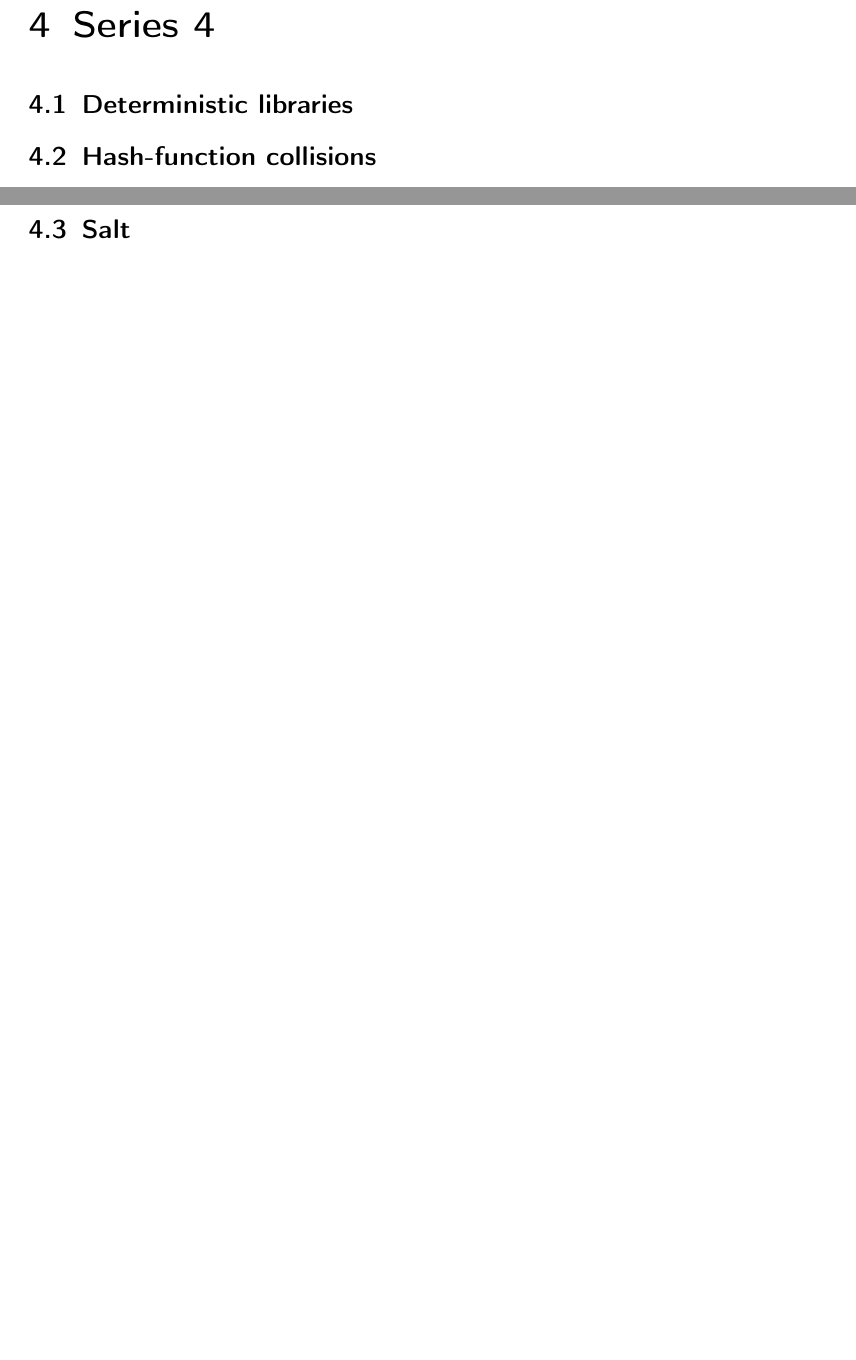
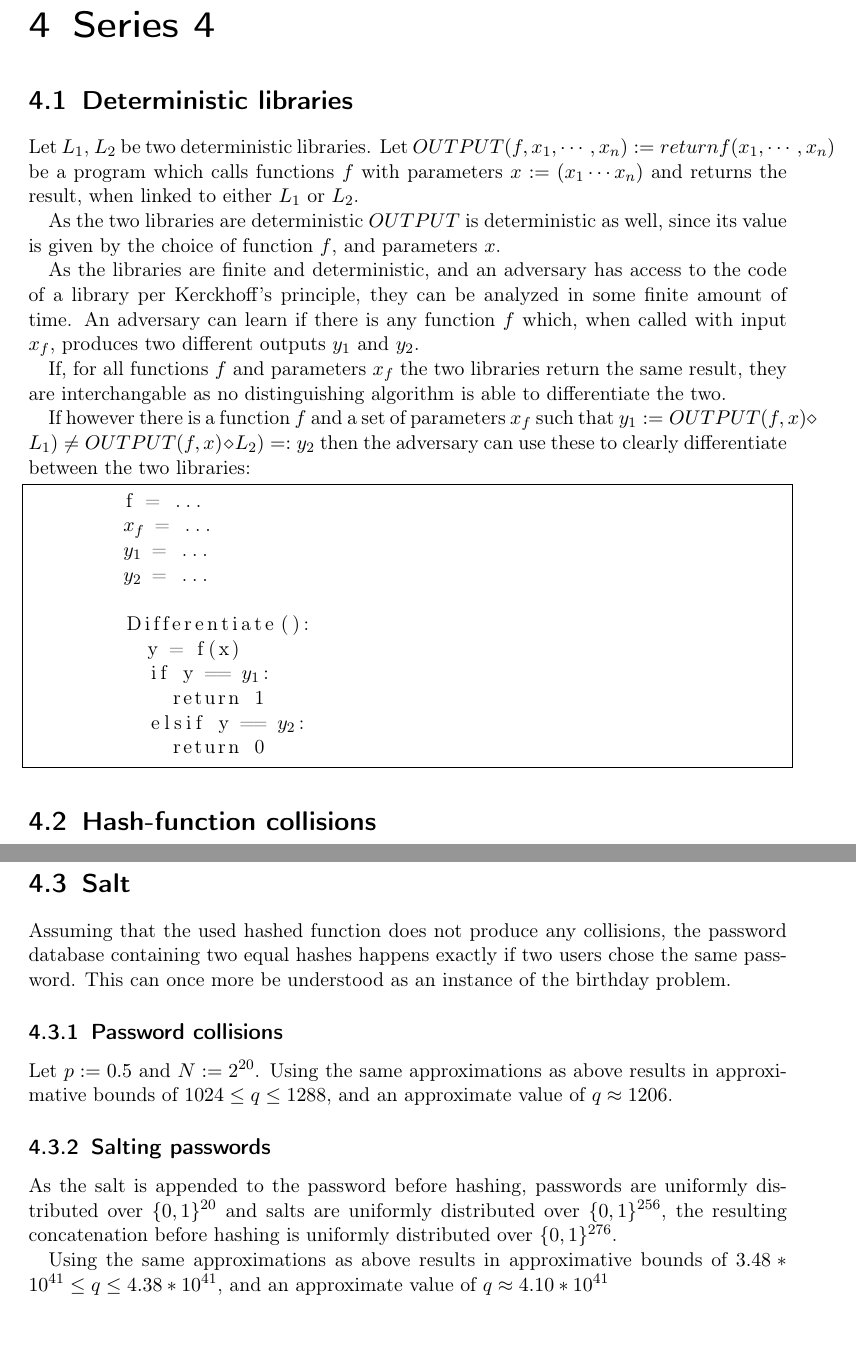
Before and after one commit to Lavode/41100-cryptography, a LaTeX problem sheet (exercises/series_4/series.tex): two parts of pages 2 and 3 of 3 before the commit and two parts of pages 2 and 4 of 4 after it, joined at a grey line, cut so that both start at the same text, the shorter picture padded with empty space. Compiled offline with pdfLaTeX.

Commit message:
Further work on series.

```diff
--- a/exercises/series_4/series.tex
+++ b/exercises/series_4/series.tex
@@ -95,6 +95,42 @@
 
 \section{Deterministic libraries}
 
+Let $L_1$, $L_2$ be two deterministic libraries. Let $OUTPUT(f, x_1, \cdots,
+x_n) := return f(x_1, \cdots, x_n)$ be a program which calls functions $f$ with
+parameters $x := (x_1 \cdots x_n)$ and returns the result, when linked to
+either $L_1$ or $L_2$.
+
+As the two libraries are deterministic $OUTPUT$ is deterministic as well,
+since its value is given by the choice of function $f$, and parameters $x$.
+
+As the libraries are finite and deterministic, and an adversary has access to
+the code of a library per Kerckhoff's principle, they can be analyzed in some
+finite amount of time. An adversary can learn if there is any function $f$
+which, when called with input $x_f$, produces two different outputs $y_1$ and
+$y_2$.
+
+If, for all functions $f$ and parameters $x_f$ the two libraries return the
+same result, they are interchangable as no distinguishing algorithm is able to
+differentiate the two.
+
+If however there is a function $f$ and a set of parameters $x_f$ such that $y_1
+:= OUTPUT(f, x) \diamond L_1) \neq OUTPUT(f, x) \diamond L_2) =: y_2$ then the
+adversary can use these to clearly differentiate between the two libraries:
+
+\begin{lstlisting}[mathescape=true, frame=single]
+	f = ...
+	$x_f$ = ...
+	$y_1$ = ...
+	$y_2$ = ...
+
+	Differentiate():
+	  y = f(x)
+	  if y == $y_1$:
+	    return 1
+	  elsif y == $y_2$:
+	    return 0
+\end{lstlisting}
+
 \section{Hash-function collisions}
 
 Let $H: \{0, 1\}^{*} \Rightarrow \{0, 1\}^\lambda$ be an ideal hash function.
@@ -157,4 +193,26 @@ For $N := 2^{256}$, $p := 0.5$ this results in bounds of $3.40 * 10^{38} \leq q
 
 \section{Salt}
 
+Assuming that the used hashed function does not produce any collisions, the
+password database containing two equal hashes happens exactly if two users
+chose the same password. This can once more be understood as an instance of the
+birthday problem.
+
+\subsection{Password collisions}
+
+Let $p := 0.5$ and $N := 2^{20}$. Using the same approximations as above
+results in approximative bounds of $1024 \leq q \leq 1288$, and an approximate
+value of $q \approx 1206$.
+
+\subsection{Salting passwords}
+
+As the salt is appended to the password before hashing, passwords are uniformly
+distributed over $\{0, 1\}^{20}$ and salts are uniformly distributed over $\{0,
+1\}^{256}$, the resulting concatenation before hashing is uniformly distributed
+over $\{0, 1\}^{276}$.
+
+Using the same approximations as above results in approximative bounds of $3.48
+* 10^{41} \leq q \leq 4.38 * 10^{41}$, and an approximate value of $q \approx
+4.10 * 10^{41}$
+
 \end{document}
```
Also changed, not shown: exercises/series_4/series.tex (6 more changed lines).
